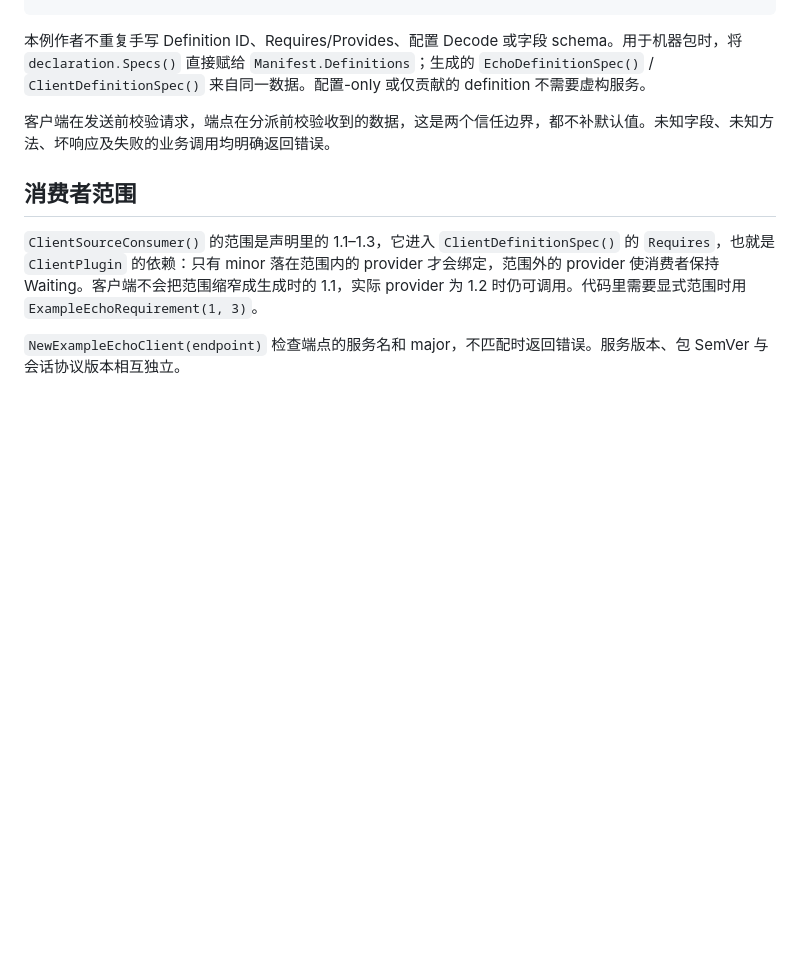
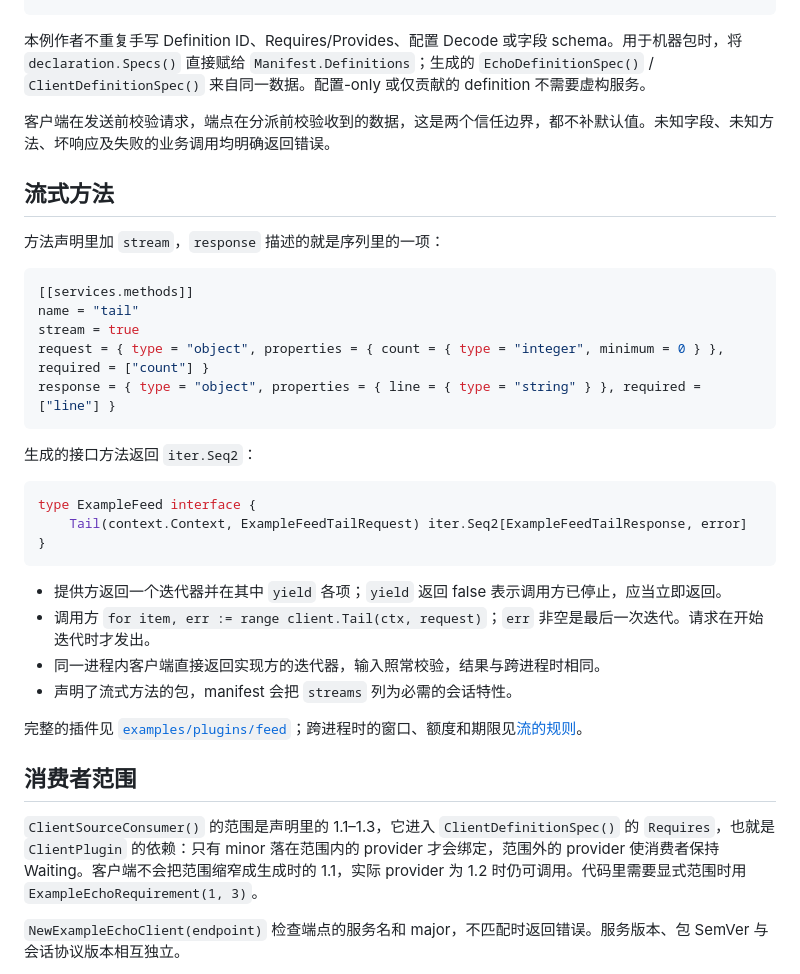
Before and after one commit to Cyenoch/cordis, a Markdown page: docs/generated-service.md, the part around the change. GitHub-like rendering; blank space fills up the shorter version.

Commit message:
docs: explain streaming methods and the cost of streams and chains
Co-Authored-By: Claude Fable 5.2 <noreply@anthropic.com>

````diff
--- a/docs/generated-service.md
+++ b/docs/generated-service.md
@@ -179,6 +179,33 @@ empty text rejected
 
 客户端在发送前校验请求，端点在分派前校验收到的数据，这是两个信任边界，都不补默认值。未知字段、未知方法、坏响应及失败的业务调用均明确返回错误。
 
+## 流式方法
+
+方法声明里加 `stream`，`response` 描述的就是序列里的一项：
+
+```toml
+[[services.methods]]
+name = "tail"
+stream = true
+request = { type = "object", properties = { count = { type = "integer", minimum = 0 } }, required = ["count"] }
+response = { type = "object", properties = { line = { type = "string" } }, required = ["line"] }
+```
+
+生成的接口方法返回 `iter.Seq2`：
+
+```go
+type ExampleFeed interface {
+    Tail(context.Context, ExampleFeedTailRequest) iter.Seq2[ExampleFeedTailResponse, error]
+}
+```
+
+- 提供方返回一个迭代器并在其中 `yield` 各项；`yield` 返回 false 表示调用方已停止，应当立即返回。
+- 调用方 `for item, err := range client.Tail(ctx, request)`；`err` 非空是最后一次迭代。请求在开始迭代时才发出。
+- 同一进程内客户端直接返回实现方的迭代器，输入照常校验，结果与跨进程时相同。
+- 声明了流式方法的包，manifest 会把 `streams` 列为必需的会话特性。
+
+完整的插件见 [`examples/plugins/feed`](https://github.com/Cyenoch/cordis/blob/main/examples/plugins/feed/main.go)；跨进程时的窗口、额度和期限见[流的规则](protocol.md#流)。
+
 ## 消费者范围
 
 `ClientSourceConsumer()` 的范围是声明里的 1.1–1.3，它进入 `ClientDefinitionSpec()` 的 `Requires`，也就是 `ClientPlugin` 的依赖：只有 minor 落在范围内的 provider 才会绑定，范围外的 provider 使消费者保持 Waiting。客户端不会把范围缩窄成生成时的 1.1，实际 provider 为 1.2 时仍可调用。代码里需要显式范围时用 `ExampleEchoRequirement(1, 3)`。
````
Also changed, not shown: docs/plugin-author.md (+9 -0 lines).
